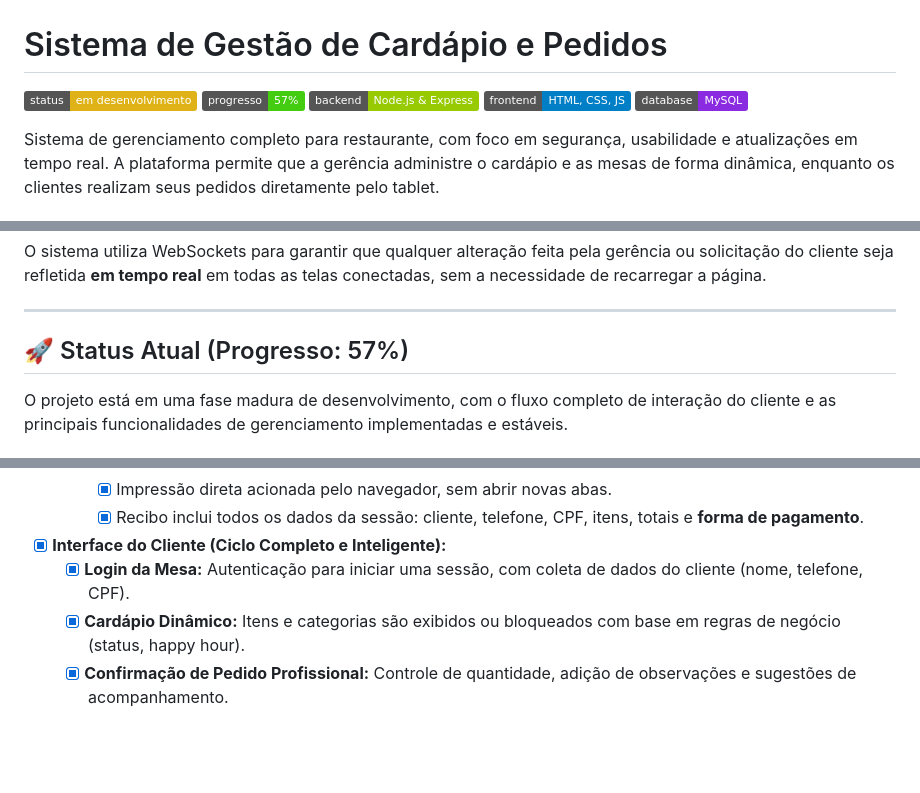
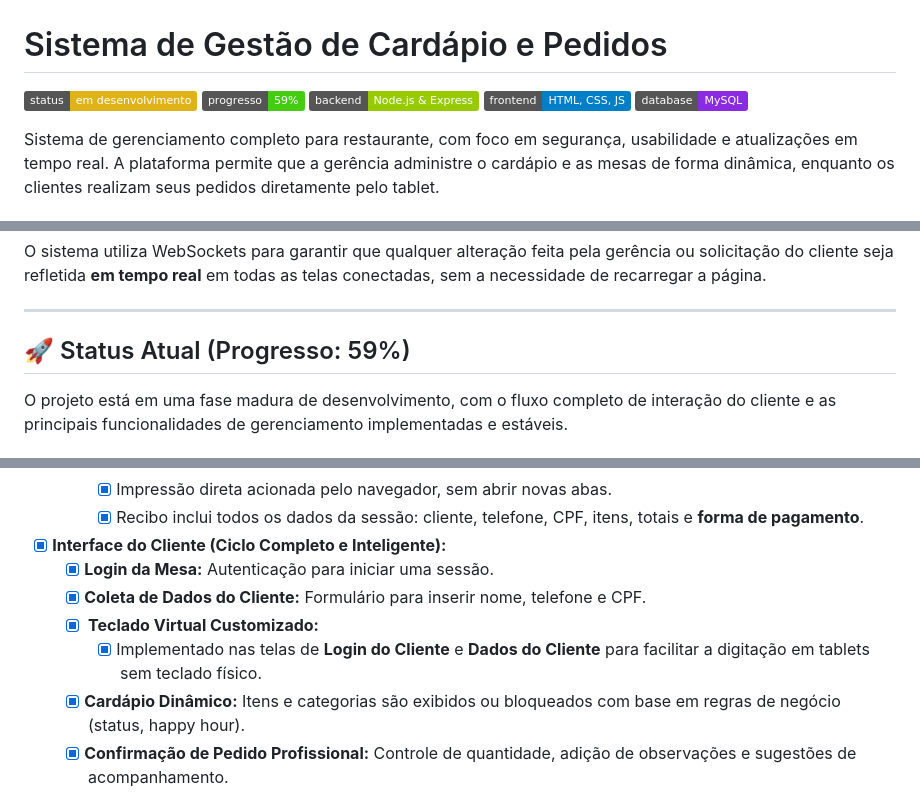
Before and after one commit to Lucasdx7/Sistema, a Markdown page: README.md, 3 parts joined by grey strips. GitHub-like rendering; badges without logos; blank space fills up the shorter version.

Commit message:
README atualizado

```diff
--- a/README.md
+++ b/README.md
@@ -1,6 +1,6 @@
 # Sistema de Gestão de Cardápio e Pedidos
 
-![Status do Projeto](https://img.shields.io/badge/status-em%20desenvolvimento-yellow ) ![Progresso](https://img.shields.io/badge/progresso-57%25-brightgreen ) <!-- ATUALIZADO --> ![Tecnologia](https://img.shields.io/badge/backend-Node.js%20%26%20Express-green ) ![Tecnologia](https://img.shields.io/badge/frontend-HTML,%20CSS,%20JS-blue ) ![Banco de Dados](https://img.shields.io/badge/database-MySQL-blueviolet )
+![Status do Projeto](https://img.shields.io/badge/status-em%20desenvolvimento-yellow ) ![Progresso](https://img.shields.io/badge/progresso-59%25-brightgreen ) ![Tecnologia](https://img.shields.io/badge/backend-Node.js%20%26%20Express-green ) ![Tecnologia](https://img.shields.io/badge/frontend-HTML,%20CSS,%20JS-blue ) ![Banco de Dados](https://img.shields.io/badge/database-MySQL-blueviolet )
 
 Sistema de gerenciamento completo para restaurante, com foco em segurança, usabilidade e atualizações em tempo real. A plataforma permite que a gerência administre o cardápio e as mesas de forma dinâmica, enquanto os clientes realizam seus pedidos diretamente pelo tablet.
 
@@ -15,7 +15,7 @@ O sistema utiliza WebSockets para garantir que qualquer alteração feita pela g
 
 ---
 
-## 🚀 Status Atual (Progresso: 57%) <!-- ATUALIZADO -->
+## 🚀 Status Atual (Progresso: 59%)
 
 O projeto está em uma fase madura de desenvolvimento, com o fluxo completo de interação do cliente e as principais funcionalidades de gerenciamento implementadas e estáveis.
 
@@ -44,7 +44,10 @@ O projeto está em uma fase madura de desenvolvimento, com o fluxo completo de i
         -   [x] Impressão direta acionada pelo navegador, sem abrir novas abas.
         -   [x] Recibo inclui todos os dados da sessão: cliente, telefone, CPF, itens, totais e **forma de pagamento**.
 -   [x] **Interface do Cliente (Ciclo Completo e Inteligente):**
-    -   [x] **Login da Mesa:** Autenticação para iniciar uma sessão, com coleta de dados do cliente (nome, telefone, CPF).
+    -   [x] **Login da Mesa:** Autenticação para iniciar uma sessão.
+    -   [x] **Coleta de Dados do Cliente:** Formulário para inserir nome, telefone e CPF.
+    -   [x] **<!-- NOVO --> Teclado Virtual Customizado:**
+        -   [x] Implementado nas telas de **Login do Cliente** e **Dados do Cliente** para facilitar a digitação em tablets sem teclado físico.
     -   [x] **Cardápio Dinâmico:** Itens e categorias são exibidos ou bloqueados com base em regras de negócio (status, happy hour).
     -   [x] **Confirmação de Pedido Profissional:** Controle de quantidade, adição de observações e sugestões de acompanhamento.
     -   [x] **Conta do Cliente:**
```
Also changed, not shown: other parts of README.md (+6 -4 lines).
